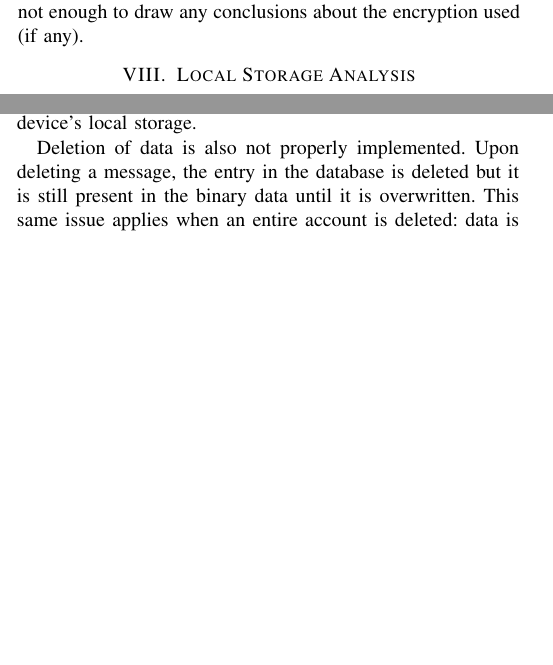
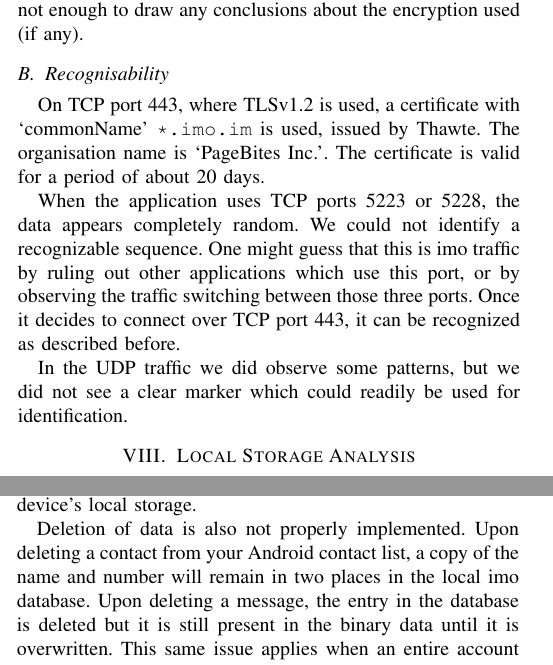
Before and after one commit to lgommans/dfproj, a LaTeX paper (report/report.tex): two parts of the columns of pages 3 and 4 of 5, joined at a grey line, cut so that both start at the same text, the shorter picture padded with empty space. Compiled offline with pdfLaTeX.

Commit message:
Report: contact list thingy and traffic recognizability

```diff
--- a/report/report.tex
+++ b/report/report.tex
@@ -333,6 +333,22 @@
 conclusions about the encryption used (if any).
 
 
+\subsection{Recognisability}
+
+On TCP port 443, where TLSv1.2 is used, a certificate with `commonName'
+\texttt{*.imo.im} is used, issued by Thawte. The organisation name is
+`PageBites Inc.'. The certificate is valid for a period of about 20 days.
+
+When the application uses TCP ports 5223 or 5228, the data appears completely
+random. We could not identify a recognizable sequence. One might guess that
+this is imo traffic by ruling out other applications which use this port, or by
+observing the traffic switching between those three ports. Once it decides to
+connect over TCP port 443, it can be recognized as described before.
+
+In the UDP traffic we did observe some patterns, but we did not see a clear
+marker which could readily be used for identification.
+
+
 \section{Local Storage Analysis}\label{sec:storage}
 
 After mounting the mobile device disk image, we found that most of the data
@@ -417,7 +438,9 @@
 data on a well-protected server and wiping it from the mobile device's local
 storage.
 
-Deletion of data is also not properly implemented. Upon deleting a message, the
-entry in the database is deleted but it is still present in the binary data
-until it is overwritten. This same issue applies when an entire account is
-deleted: data is still available in the binary. In addition, at least one
+Deletion of data is also not properly implemented. Upon deleting a contact from
+your Android contact list, a copy of the name and number will remain in two
+places in the local imo database. Upon deleting a message, the entry in the
+database is deleted but it is still present in the binary data until it is
+overwritten. This same issue applies when an entire account is deleted: data is
+still available in the binary. In addition, at least one database table, the
```
Also changed, not shown: report/report.tex (23 more changed lines).
